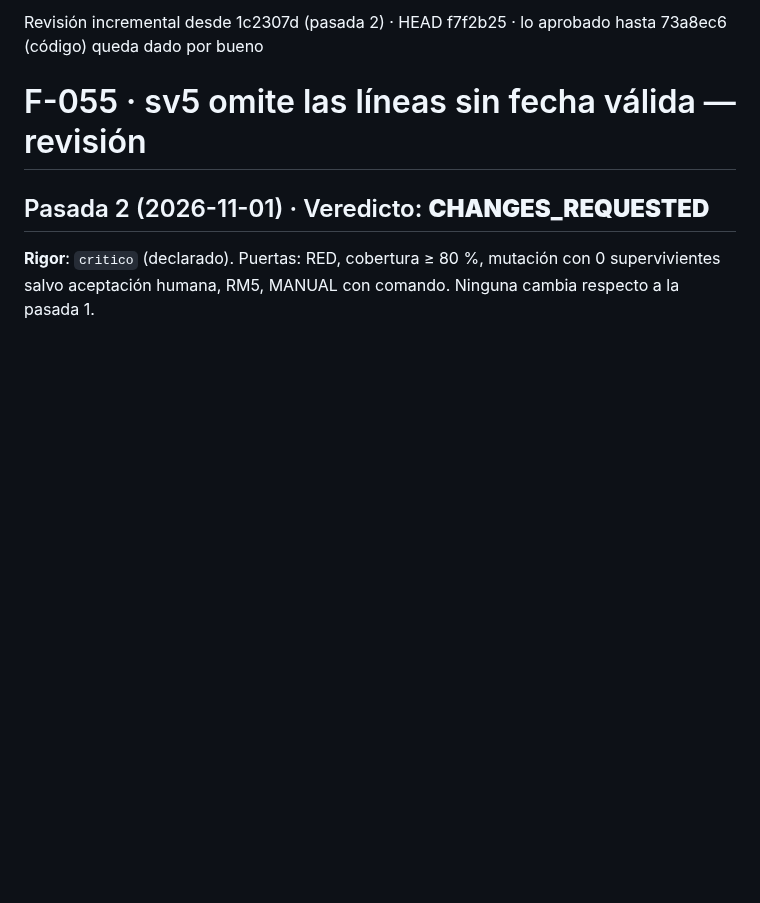
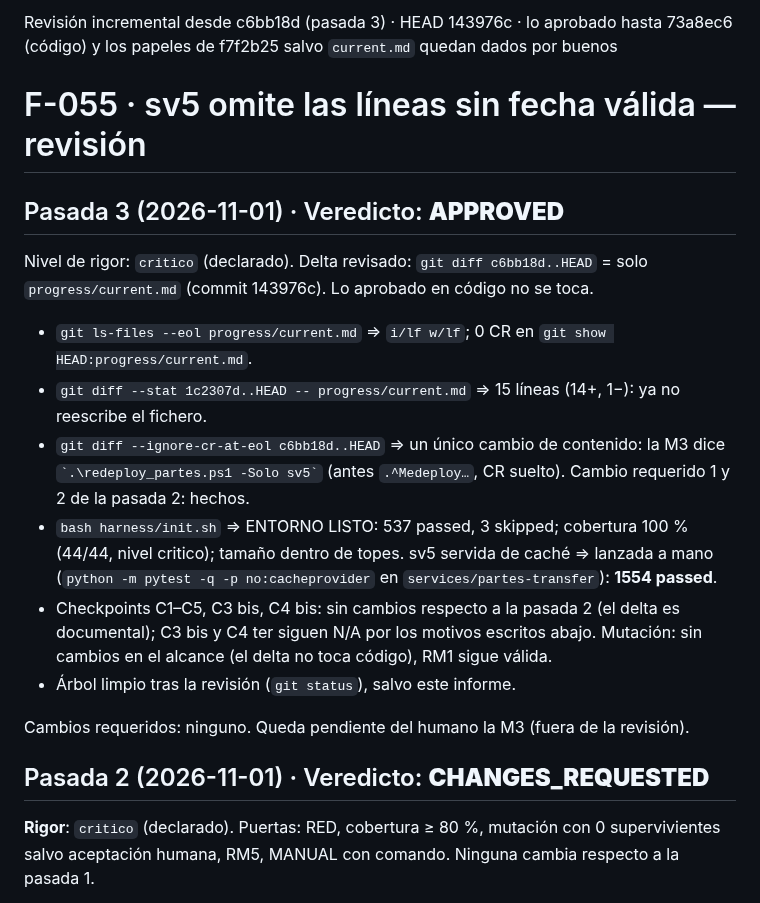
Before and after one commit to ruesma-dev/partes, a Markdown page: progress/review_F-055.md, the part around the change. Drawn GitHub-style; blank space fills up the shorter version.

Commit message:
F-055: review pasada 3 (APPROVED: current.md en LF y M3 reparada)
Co-Authored-By: Claude Opus 5.5 <noreply@anthropic.com>

```diff
--- a/progress/review_F-055.md
+++ b/progress/review_F-055.md
@@ -1,6 +1,25 @@
 <!-- progress/review_F-055.md -->
-Revisión incremental desde 1c2307d (pasada 2) · HEAD f7f2b25 · lo aprobado hasta 73a8ec6 (código) queda dado por bueno
+Revisión incremental desde c6bb18d (pasada 3) · HEAD 143976c · lo aprobado hasta 73a8ec6 (código) y los papeles de f7f2b25 salvo `current.md` quedan dados por buenos
 # F-055 · sv5 omite las líneas sin fecha válida — revisión
+
+## Pasada 3 (2026-11-01) · Veredicto: **APPROVED**
+
+Nivel de rigor: `critico` (declarado). Delta revisado: `git diff c6bb18d..HEAD` = solo
+`progress/current.md` (commit 143976c). Lo aprobado en código no se toca.
+
+- `git ls-files --eol progress/current.md` ⇒ `i/lf w/lf`; 0 CR en `git show HEAD:progress/current.md`.
+- `git diff --stat 1c2307d..HEAD -- progress/current.md` ⇒ 15 líneas (14+, 1−): ya no reescribe el fichero.
+- `git diff --ignore-cr-at-eol c6bb18d..HEAD` ⇒ un único cambio de contenido: la M3 dice
+  `` `.\redeploy_partes.ps1 -Solo sv5` `` (antes `.^Medeploy…`, CR suelto). Cambio requerido 1 y 2 de la pasada 2: hechos.
+- `bash harness/init.sh` ⇒ ENTORNO LISTO: 537 passed, 3 skipped; cobertura 100 % (44/44, nivel
+  critico); tamaño dentro de topes. sv5 servida de caché ⇒ lanzada a mano
+  (`python -m pytest -q -p no:cacheprovider` en `services/partes-transfer`): **1554 passed**.
+- Checkpoints C1–C5, C3 bis, C4 bis: sin cambios respecto a la pasada 2 (el delta es documental);
+  C3 bis y C4 ter siguen N/A por los motivos escritos abajo. Mutación: sin cambios en el alcance
+  (el delta no toca código), RM1 sigue válida.
+- Árbol limpio tras la revisión (`git status`), salvo este informe.
+
+Cambios requeridos: ninguno. Queda pendiente del humano la M3 (fuera de la revisión).
 
 ## Pasada 2 (2026-11-01) · Veredicto: **CHANGES_REQUESTED**
 
```
